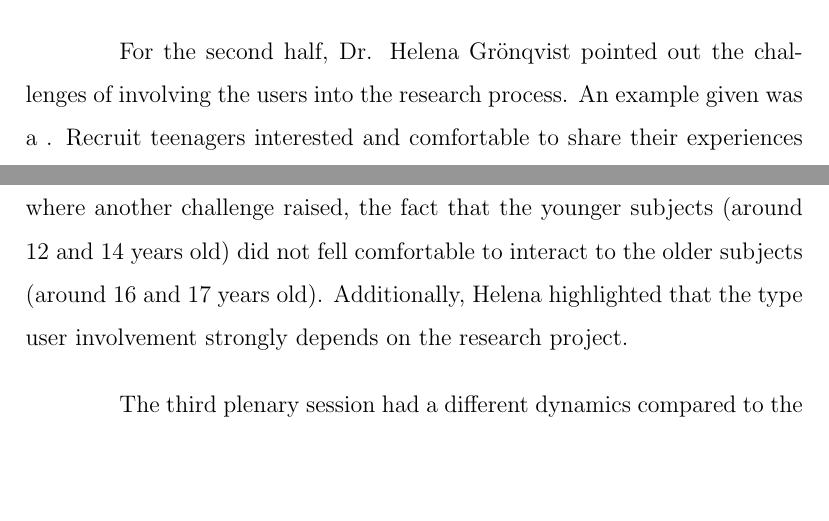
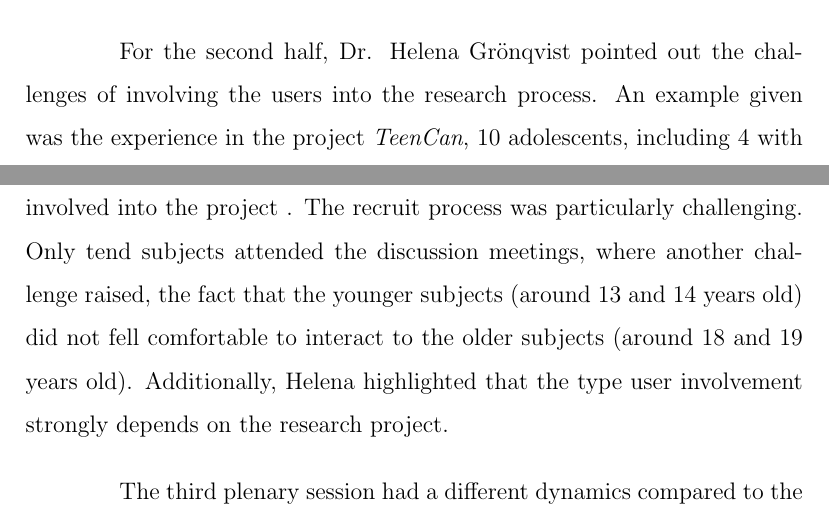
Before and after one commit to joaobentes/assigments, a LaTeX document (main.tex, which reads plenary-sessions.tex): two parts of pages 2 and 3 of 7, joined at a grey line, cut so that both start at the same text, the shorter picture padded with empty space. Compiled offline with pdfLaTeX.

Commit message:
Reviewed plenary sessions

```diff
--- a/plenary-sessions.tex
+++ b/plenary-sessions.tex
@@ -15,9 +15,9 @@ Given the similarities between iCBTs and e-learning platforms\ref{}, the content
 The use of static texts (including PDF files), questionnaires and discussion forums in the first versions of UCARE showed that the lack of interactive content would be one the reasons for the low adherence rate of the system.
 
 For the second half, Dr. Helena Grönqvist pointed out the challenges of involving the users into the research process.
-An example given was a .
-Recruit teenagers interested and comfortable to share their experiences were challenging.
-Only fourteen subjects attended the discussion meetings, where another challenge raised, the fact that the younger subjects (around 12 and 14 years old) did not fell comfortable to interact to the older subjects (around 16 and 17 years old).
+An example given was the experience in the project \textit{TeenCan}, 10 adolescents, including 4 with live experienced of cancer, between 13-19 years old were involved actively involved into the project .
+The recruit process was particularly challenging.
+Only tend subjects attended the discussion meetings, where another challenge raised, the fact that the younger subjects (around 13 and 14 years old) did not fell comfortable to interact to the older subjects (around 18 and 19 years old).
 Additionally, Helena highlighted that the type user involvement strongly depends on the research project.
 
 % 3rd plenary session
```
Also changed, not shown: plenary-sessions.tex (8 more changed lines).
